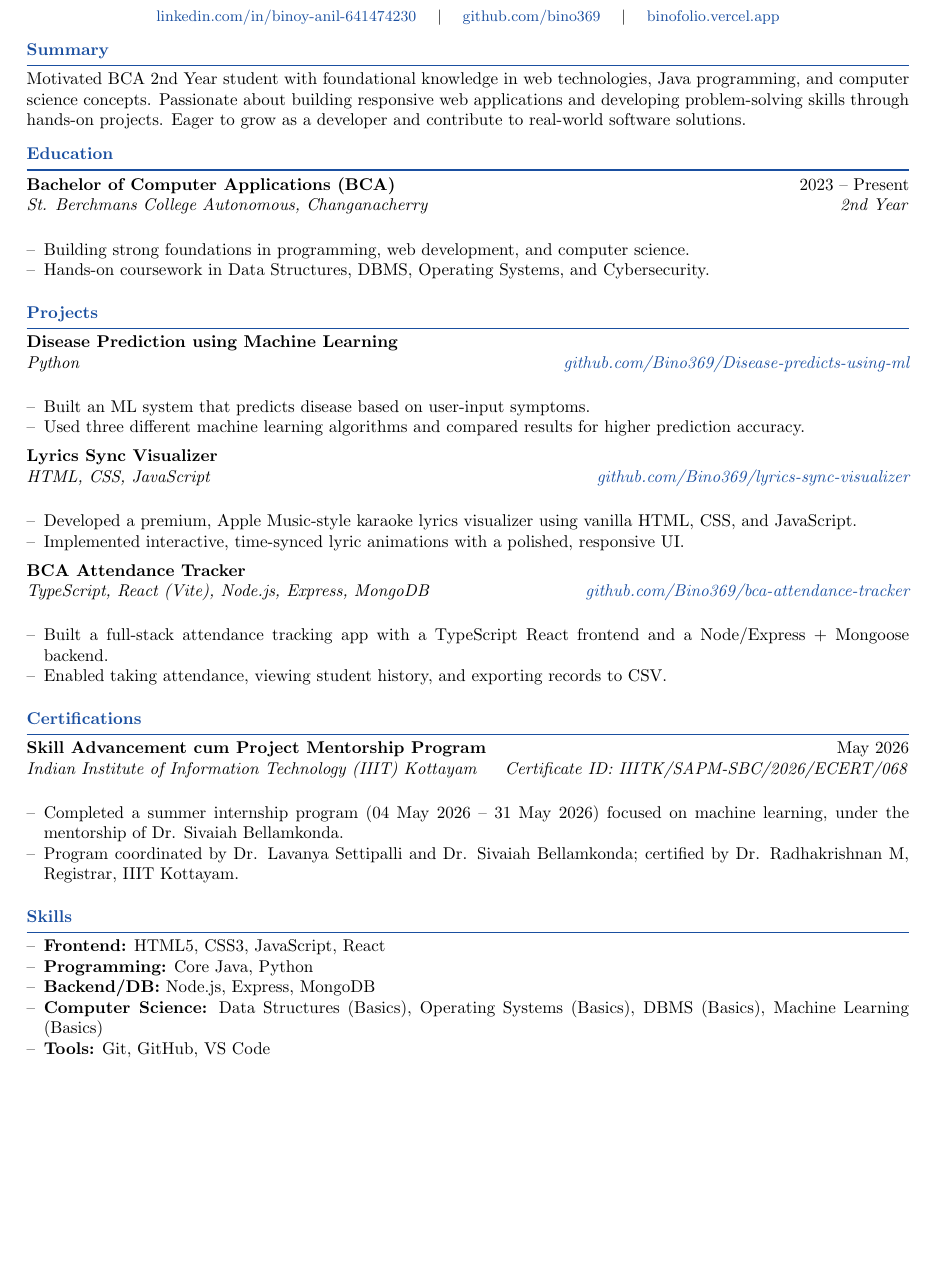
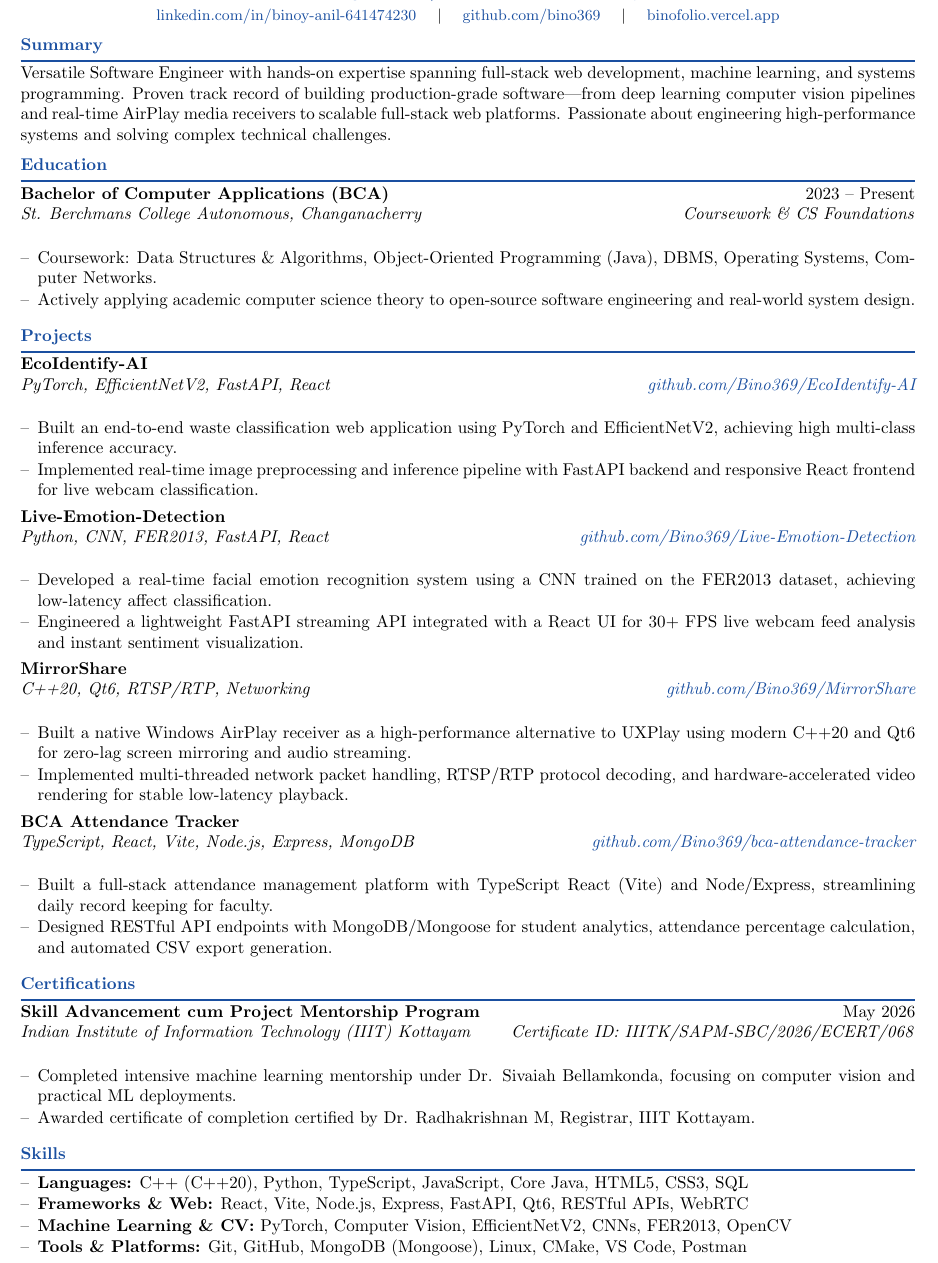
Before and after one commit to Bino369/Resume, a LaTeX CV (Binoy_Anil_Resume.tex): part of the page, cut so that both start at the same text, the shorter picture padded with empty space. Compiled offline with pdfLaTeX.

Commit message:
Update resume content with professional summary, featured projects, and updated PDF

```diff
--- a/Binoy_Anil_Resume.tex
+++ b/Binoy_Anil_Resume.tex
@@ -1,6 +1,6 @@
-\documentclass[10.5pt,a4paper]{article}
+\documentclass[10pt,a4paper]{article}
 
-\usepackage[margin=0.55in,top=0.45in,bottom=0.45in]{geometry}
+\usepackage[margin=0.5in,top=0.4in,bottom=0.4in]{geometry}
 \usepackage{titlesec}
 \usepackage{enumitem}
 \usepackage{hyperref}
@@ -38,7 +38,7 @@
 
 \begin{center}
     {\huge\textbf{\color{darkgray}BINOY ANIL}} \\[2pt]
-    {\large\color{accent}BCA Student} \\[3pt]
+    {\large\color{accent}Software Engineer \quad $\vert$ \quad Full-Stack, ML \& Systems} \\[3pt]
     \small
     \href{https://linkedin.com/in/binoy-anil-641474230}{linkedin.com/in/binoy-anil-641474230} \quad $\vert$ \quad
     \href{https://github.com/bino369}{github.com/bino369} \quad $\vert$ \quad
@@ -46,54 +46,60 @@
 \end{center}
 
 \section*{Summary}
-Motivated BCA 2nd Year student with foundational knowledge in web technologies, Java programming, and computer science concepts. Passionate about building responsive web applications and developing problem-solving skills through hands-on projects. Eager to grow as a developer and contribute to real-world software solutions.
+Versatile Software Engineer with hands-on expertise spanning full-stack web development, machine learning, and systems programming. Proven track record of building production-grade software---from deep learning computer vision pipelines and real-time AirPlay media receivers to scalable full-stack web platforms. Passionate about engineering high-performance systems and solving complex technical challenges.
 
 \section*{Education}
 \begin{resumeEntry}
   {Bachelor of Computer Applications (BCA)}{2023 -- Present}
-  {St. Berchmans College Autonomous, Changanacherry}{2nd Year}
-  \item Building strong foundations in programming, web development, and computer science.
-  \item Hands-on coursework in Data Structures, DBMS, Operating Systems, and Cybersecurity.
+  {St. Berchmans College Autonomous, Changanacherry}{Coursework \& CS Foundations}
+  \item Coursework: Data Structures \& Algorithms, Object-Oriented Programming (Java), DBMS, Operating Systems, Computer Networks.
+  \item Actively applying academic computer science theory to open-source software engineering and real-world system design.
 \end{resumeEntry}
 
 \section*{Projects}
 
 \begin{resumeEntry}
-  {Disease Prediction using Machine Learning}{}
-  {Python}{\ghrepo{Disease-predicts-using-ml}}
-  \item Built an ML system that predicts disease based on user-input symptoms.
-  \item Used three different machine learning algorithms and compared results for higher prediction accuracy.
+  {EcoIdentify-AI}{}
+  {PyTorch, EfficientNetV2, FastAPI, React}{\ghrepo{EcoIdentify-AI}}
+  \item Built an end-to-end waste classification web application using PyTorch and EfficientNetV2, achieving high multi-class inference accuracy.
+  \item Implemented real-time image preprocessing and inference pipeline with FastAPI backend and responsive React frontend for live webcam classification.
 \end{resumeEntry}
 
 \begin{resumeEntry}
-  {Lyrics Sync Visualizer}{}
-  {HTML, CSS, JavaScript}{\ghrepo{lyrics-sync-visualizer}}
-  \item Developed a premium, Apple Music-style karaoke lyrics visualizer using vanilla HTML, CSS, and JavaScript.
-  \item Implemented interactive, time-synced lyric animations with a polished, responsive UI.
+  {Live-Emotion-Detection}{}
+  {Python, CNN, FER2013, FastAPI, React}{\ghrepo{Live-Emotion-Detection}}
+  \item Developed a real-time facial emotion recognition system using a CNN trained on the FER2013 dataset, achieving low-latency affect classification.
+  \item Engineered a lightweight FastAPI streaming API integrated with a React UI for 30+ FPS live webcam feed analysis and instant sentiment visualization.
+\end{resumeEntry}
+
+\begin{resumeEntry}
+  {MirrorShare}{}
+  {C++20, Qt6, RTSP/RTP, Networking}{\ghrepo{MirrorShare}}
+  \item Built a native Windows AirPlay receiver as a high-performance alternative to UXPlay using modern C++20 and Qt6 for zero-lag screen mirroring and audio streaming.
+  \item Implemented multi-threaded network packet handling, RTSP/RTP protocol decoding, and hardware-accelerated video rendering for stable low-latency playback.
 \end{resumeEntry}
 
 \begin{resumeEntry}
   {BCA Attendance Tracker}{}
-  {TypeScript, React (Vite), Node.js, Express, MongoDB}{\ghrepo{bca-attendance-tracker}}
-  \item Built a full-stack attendance tracking app with a TypeScript React frontend and a Node/Express + Mongoose backend.
-  \item Enabled taking attendance, viewing student history, and exporting records to CSV.
+  {TypeScript, React, Vite, Node.js, Express, MongoDB}{\ghrepo{bca-attendance-tracker}}
+  \item Built a full-stack attendance management platform with TypeScript React (Vite) and Node/Express, streamlining daily record keeping for faculty.
+  \item Designed RESTful API endpoints with MongoDB/Mongoose for student analytics, attendance percentage calculation, and automated CSV export generation.
 \end{resumeEntry}
 
 \section*{Certifications}
 \begin{resumeEntry}
   {Skill Advancement cum Project Mentorship Program}{May 2026}
   {Indian Institute of Information Technology (IIIT) Kottayam}{Certificate ID: IIITK/SAPM-SBC/2026/ECERT/068}
-  \item Completed a summer internship program (04 May 2026 -- 31 May 2026) focused on machine learning, under the mentorship of Dr. Sivaiah Bellamkonda.
-  \item Program coordinated by Dr. Lavanya Settipalli and Dr. Sivaiah Bellamkonda; certified by Dr. Radhakrishnan M, Registrar, IIIT Kottayam.
+  \item Completed intensive machine learning mentorship under Dr. Sivaiah Bellamkonda, focusing on computer vision and practical ML deployments.
+  \item Awarded certificate of completion certified by Dr. Radhakrishnan M, Registrar, IIIT Kottayam.
 \end{resumeEntry}
 
 \section*{Skills}
 \begin{itemize}
-    \item \textbf{Frontend:} HTML5, CSS3, JavaScript, React
-    \item \textbf{Programming:} Core Java, Python
-    \item \textbf{Backend/DB:} Node.js, Express, MongoDB
-    \item \textbf{Computer Science:} Data Structures (Basics), Operating Systems (Basics), DBMS (Basics), Machine Learning (Basics)
-    \item \textbf{Tools:} Git, GitHub, VS Code
+    \item \textbf{Languages:} C++ (C++20), Python, TypeScript, JavaScript, Core Java, HTML5, CSS3, SQL
+    \item \textbf{Frameworks \& Web:} React, Vite, Node.js, Express, FastAPI, Qt6, RESTful APIs, WebRTC
+    \item \textbf{Machine Learning \& CV:} PyTorch, Computer Vision, EfficientNetV2, CNNs, FER2013, OpenCV
+    \item \textbf{Tools \& Platforms:} Git, GitHub, MongoDB (Mongoose), Linux, CMake, VS Code, Postman
 \end{itemize}
 
 \end{document}
```
Also changed, not shown: README.md, resume.pdf, Binoy_Anil_Resume.tex (12 more changed lines), 2 other files.
